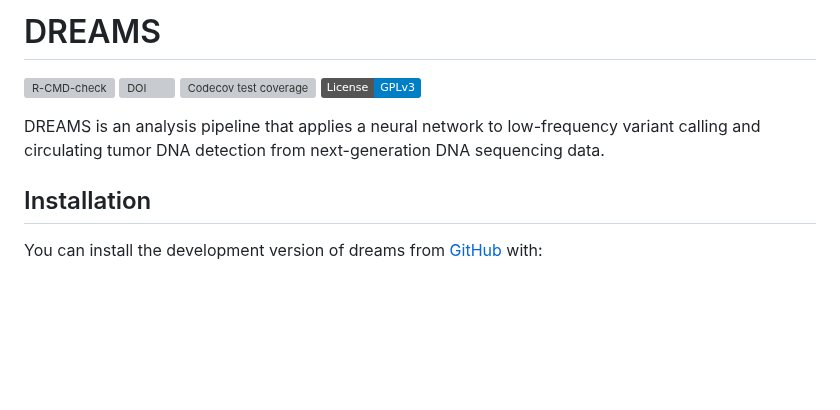
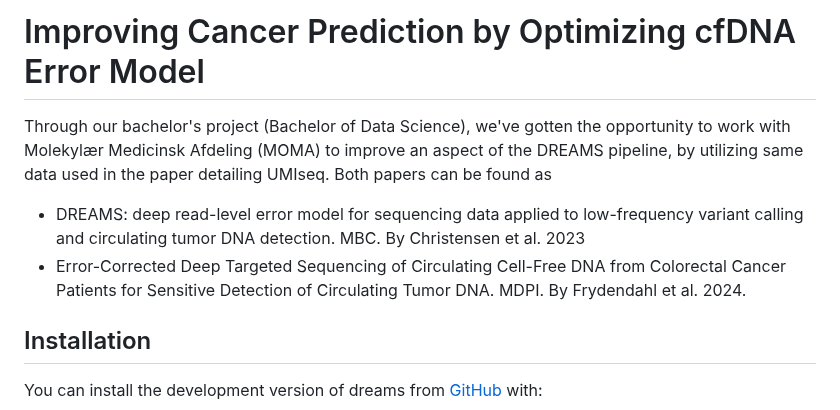
Before and after one commit to SofieElving/BachelorProject, a Markdown page: README.md, the part around the change. Drawn GitHub-style; badges without logos; blank space fills up the shorter version; grey boxes are pictures that could not be loaded.

```diff
--- a/README.md
+++ b/README.md
@@ -1,22 +1,11 @@
 
 <!-- README.md is generated from README.Rmd. Please edit that file -->
 
-# DREAMS
+# Improving Cancer Prediction by Optimizing cfDNA Error Model
 
-<!-- badges: start -->
-
-[![R-CMD-check](https://github.com/JakobSkouPedersenLab/dreams/workflows/R-CMD-check/badge.svg)](https://github.com/JakobSkouPedersenLab/dreams/actions)
-[![DOI](https://zenodo.org/badge/455089263.svg)](https://zenodo.org/badge/latestdoi/455089263)
-[![Codecov test
-coverage](https://codecov.io/gh/JakobSkouPedersenLab/dreams/branch/main/graph/badge.svg)](https://app.codecov.io/gh/JakobSkouPedersenLab/dreams?branch=main)
-[![License: GPL
-v3](https://img.shields.io/badge/License-GPLv3-blue.svg)](https://www.gnu.org/licenses/gpl-3.0)
-
-<!-- badges: end -->
-
-DREAMS is an analysis pipeline that applies a neural network to
-low-frequency variant calling and circulating tumor DNA detection from
-next-generation DNA sequencing data.
+Through our bachelor's project (Bachelor of Data Science), we've gotten the opportunity to work with Molekylær Medicinsk Afdeling (MOMA) to improve an aspect of the DREAMS pipeline, by utilizing same data used in the paper detailing UMIseq. Both papers can be found as
+- DREAMS: deep read-level error model for sequencing data applied to low-frequency variant calling and circulating tumor DNA detection. MBC. By Christensen et al. 2023
+- Error-Corrected Deep Targeted Sequencing of Circulating Cell-Free DNA from Colorectal Cancer Patients for Sensitive Detection of Circulating Tumor DNA. MDPI. By Frydendahl et al. 2024.
 
 ## Installation
 
```
